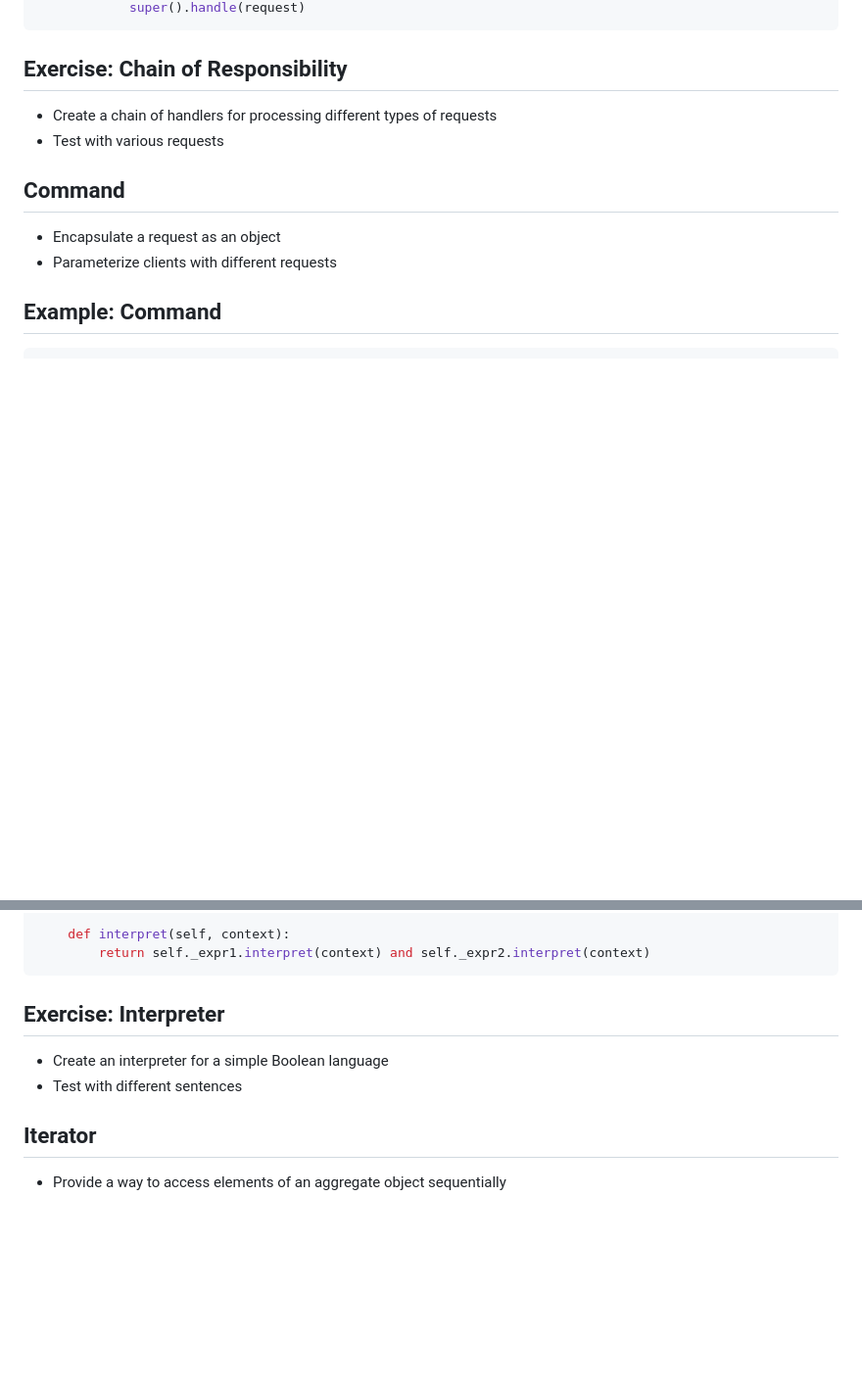
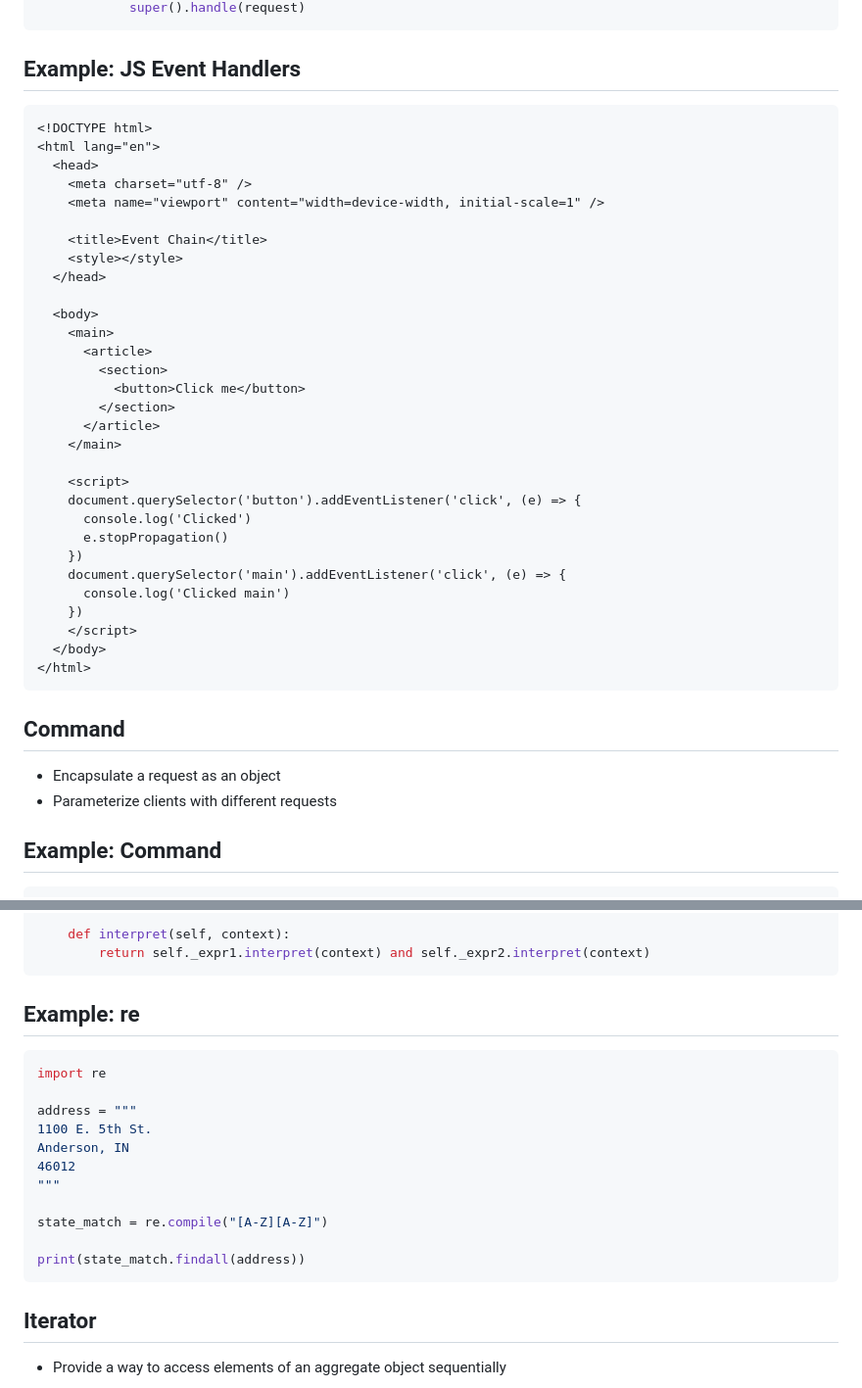
Before and after one commit to jncraton/oop-cpsc2030, a Markdown page: lectures/24-behavioral-design-patterns.md, 2 parts joined by grey strips. Shown at 98% size. Rendered like a GitHub page; blank space fills up the shorter version.

Commit message:
Adjust examples

````diff
--- a/lectures/24-behavioral-design-patterns.md
+++ b/lectures/24-behavioral-design-patterns.md
@@ -36,10 +36,40 @@ class ConcreteHandler2(Handler):
             super().handle(request)
 ```
 
-## Exercise: Chain of Responsibility
+## Example: JS Event Handlers
 
-- Create a chain of handlers for processing different types of requests
-- Test with various requests
+```html
+<!DOCTYPE html>
+<html lang="en">
+  <head>
+    <meta charset="utf-8" />
+    <meta name="viewport" content="width=device-width, initial-scale=1" />
+
+    <title>Event Chain</title>
+    <style></style>
+  </head>
+
+  <body>
+    <main>
+      <article>
+        <section>
+          <button>Click me</button>
+        </section>
+      </article>
+    </main>
+
+    <script>
+    document.querySelector('button').addEventListener('click', (e) => {
+      console.log('Clicked')
+      e.stopPropagation()
+    })
+    document.querySelector('main').addEventListener('click', (e) => {
+      console.log('Clicked main')
+    })
+    </script>
+  </body>
+</html>
+```
 
 ## Command
 
@@ -107,10 +137,21 @@ class NonterminalExpression(Expression):
         return self._expr1.interpret(context) and self._expr2.interpret(context)
 ```
 
-## Exercise: Interpreter
+## Example: re
 
-- Create an interpreter for a simple Boolean language
-- Test with different sentences
+```python
+import re
+
+address = """
+1100 E. 5th St.
+Anderson, IN
+46012
+"""
+
+state_match = re.compile("[A-Z][A-Z]")
+
+print(state_match.findall(address))
+```
 
 ## Iterator
 
````
